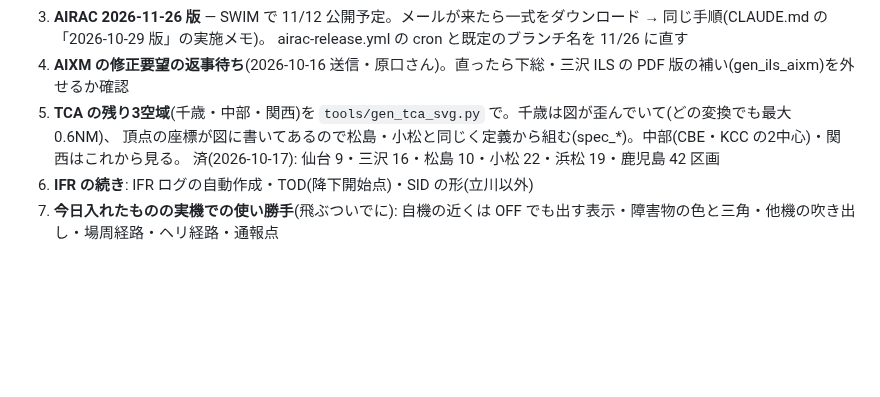
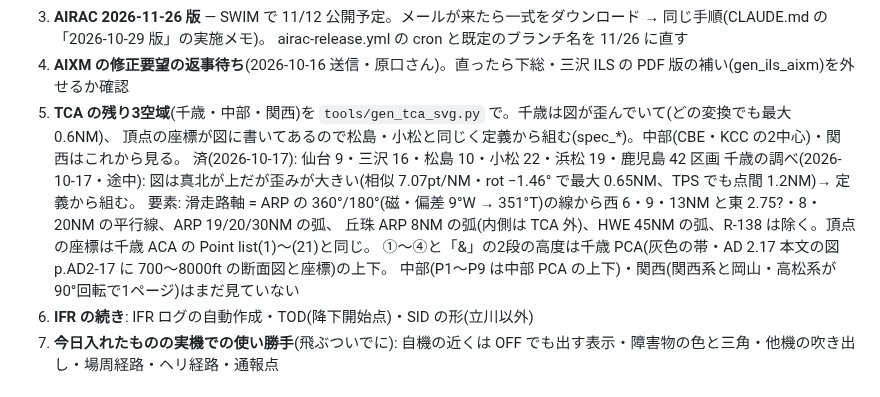
Before and after one commit to yasuokun-pro/heli-nav-pwa, a Markdown page: BACKLOG.md, the part around the change. Rendered like a GitHub page; blank space fills up the shorter version.

Commit message:
BACKLOG: 千歳 TCA の調べ途中のメモ
Co-Authored-By: Claude Opus 5.5 <noreply@anthropic.com>

```diff
--- a/BACKLOG.md
+++ b/BACKLOG.md
@@ -18,6 +18,11 @@ CLAUDE.mdから分離した「進行中・未着手タスク」。着手する
 5. **TCA の残り3空域**(千歳・中部・関西)を `tools/gen_tca_svg.py` で。千歳は図が歪んでいて(どの変換でも最大 0.6NM)、
    頂点の座標が図に書いてあるので松島・小松と同じく定義から組む(spec_*)。中部(CBE・KCC の2中心)・関西はこれから見る。
    済(2026-10-17): 仙台 9・三沢 16・松島 10・小松 22・浜松 19・鹿児島 42 区画
+   千歳の調べ(2026-10-17・途中): 図は真北が上だが歪みが大きい(相似 7.07pt/NM・rot −1.46° で最大 0.65NM、TPS でも点間 1.2NM)→ 定義から組む。
+   要素: 滑走路軸 = ARP の 360°/180°(磁・偏差 9°W → 351°T)の線から西 6・9・13NM と東 2.75?・8・20NM の平行線、ARP 19/20/30NM の弧、
+   丘珠 ARP 8NM の弧(内側は TCA 外)、HWE 45NM の弧、R-138 は除く。頂点の座標は千歳 ACA の Point list(1)〜(21)と同じ。
+   ①〜④と「&」の2段の高度は千歳 PCA(灰色の帯・AD 2.17 本文の図 p.AD2-17 に 700〜8000ft の断面図と座標)の上下。
+   中部(P1〜P9 は中部 PCA の上下)・関西(関西系と岡山・高松系が90°回転で1ページ)はまだ見ていない
 6. **IFR の続き**: IFR ログの自動作成・TOD(降下開始点)・SID の形(立川以外)
 7. **今日入れたものの実機での使い勝手**(飛ぶついでに): 自機の近くは OFF でも出す表示・障害物の色と三角・他機の吹き出し・場周経路・ヘリ経路・通報点
 
```
